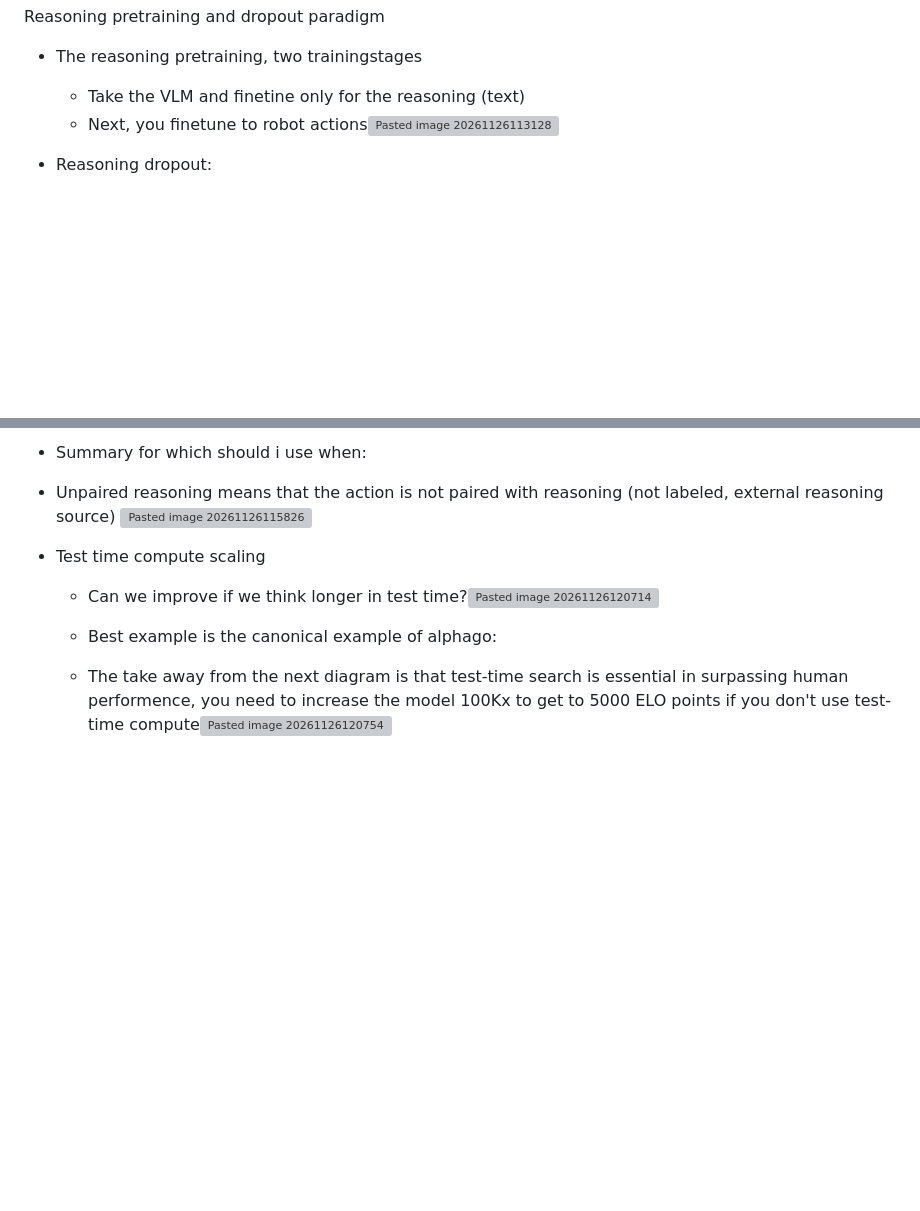
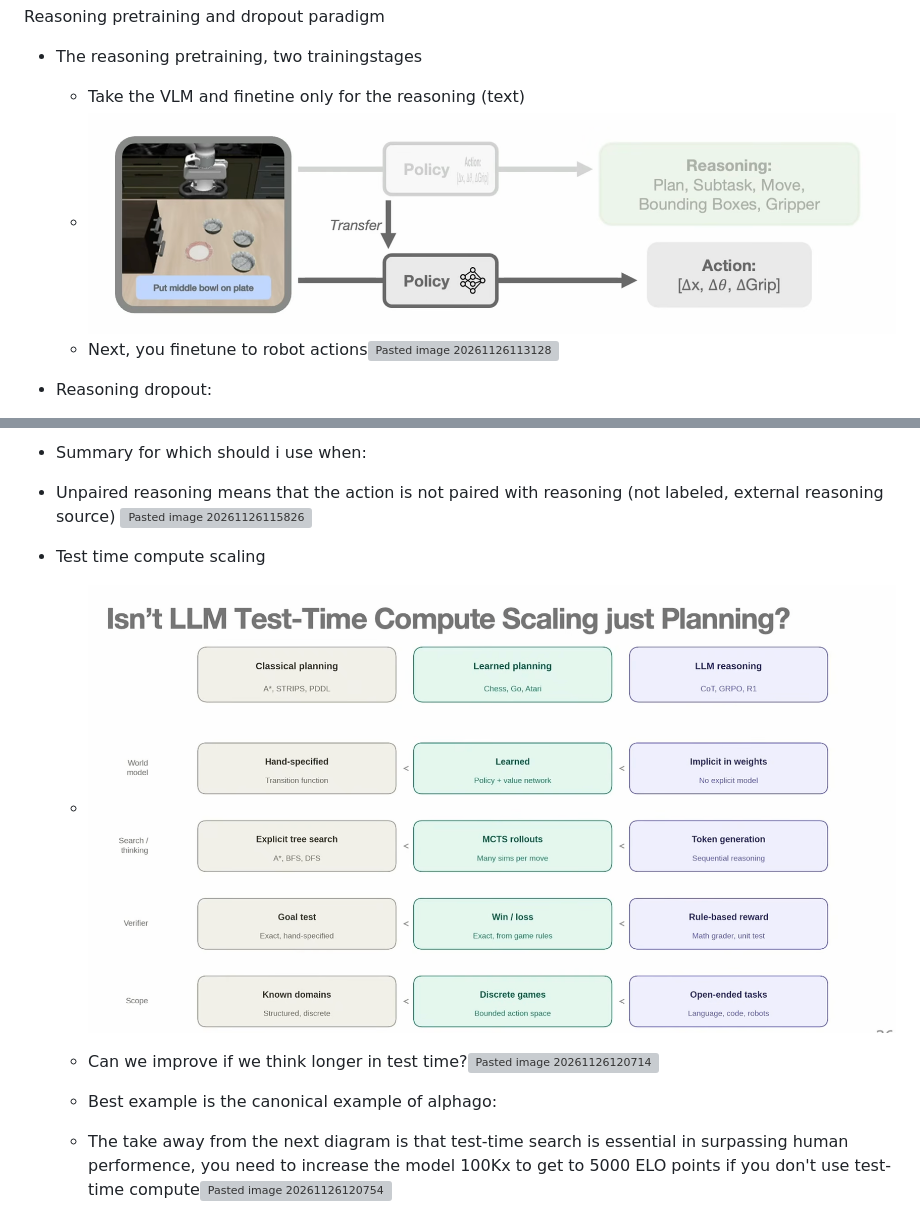
Before and after one commit to Z30G0D/ethz-robotics-ml-2026-notes, a Markdown page: Notes from Lecture 10.md, 2 parts joined by grey strips. Rendered like a GitHub page; pictures changed too: pictures/Pasted image 20261126113116.png (added), pictures/Pasted image 20261126120546.png (added); blank space fills up the shorter version; grey boxes are pictures that could not be loaded.

Commit message:
Add the two remaining lecture 10 slides.
These screenshots were pasted with the lecture 10 notes but were not linked, so the note now includes them.

Co-authored-by: Cursor <cursoragent@cursor.com>

```diff
--- a/Notes from Lecture 10.md
+++ b/Notes from Lecture 10.md
@@ -40,6 +40,7 @@ This might help to train robots
 Reasoning pretraining and dropout paradigm
 * The reasoning pretraining, two trainingstages
 	* Take the VLM and finetine only for the reasoning (text)
+	* ![Pasted image 20261126113116](pictures/Pasted%20image%2020261126113116.png)
 	* Next, you finetune to robot actions![Pasted image 20261126113128](pictures/Pasted%20image%2020261126113128.png)
 * Reasoning dropout:
 	* Similar to previous one but you dropout the reasoning, the actions are not dependent on the reasoning (you can turn it on or off during the training)
@@ -54,6 +55,7 @@ Reasoning pretraining and dropout paradigm
 ![Pasted image 20261126115826](pictures/Pasted%20image%2020261126115826.png)
 
 * Test time compute scaling
+	* ![Pasted image 20261126120546](pictures/Pasted%20image%2020261126120546.png)
 	* Can we improve if we think longer in test time?![Pasted image 20261126120714](pictures/Pasted%20image%2020261126120714.png)
 	* Best example is the canonical example of alphago:
 	* The take away from the next diagram is that test-time search is essential in surpassing human performence, you need to increase  the model 100Kx to get to 5000 ELO points if you don't use test-time compute![Pasted image 20261126120754](pictures/Pasted%20image%2020261126120754.png)
```
